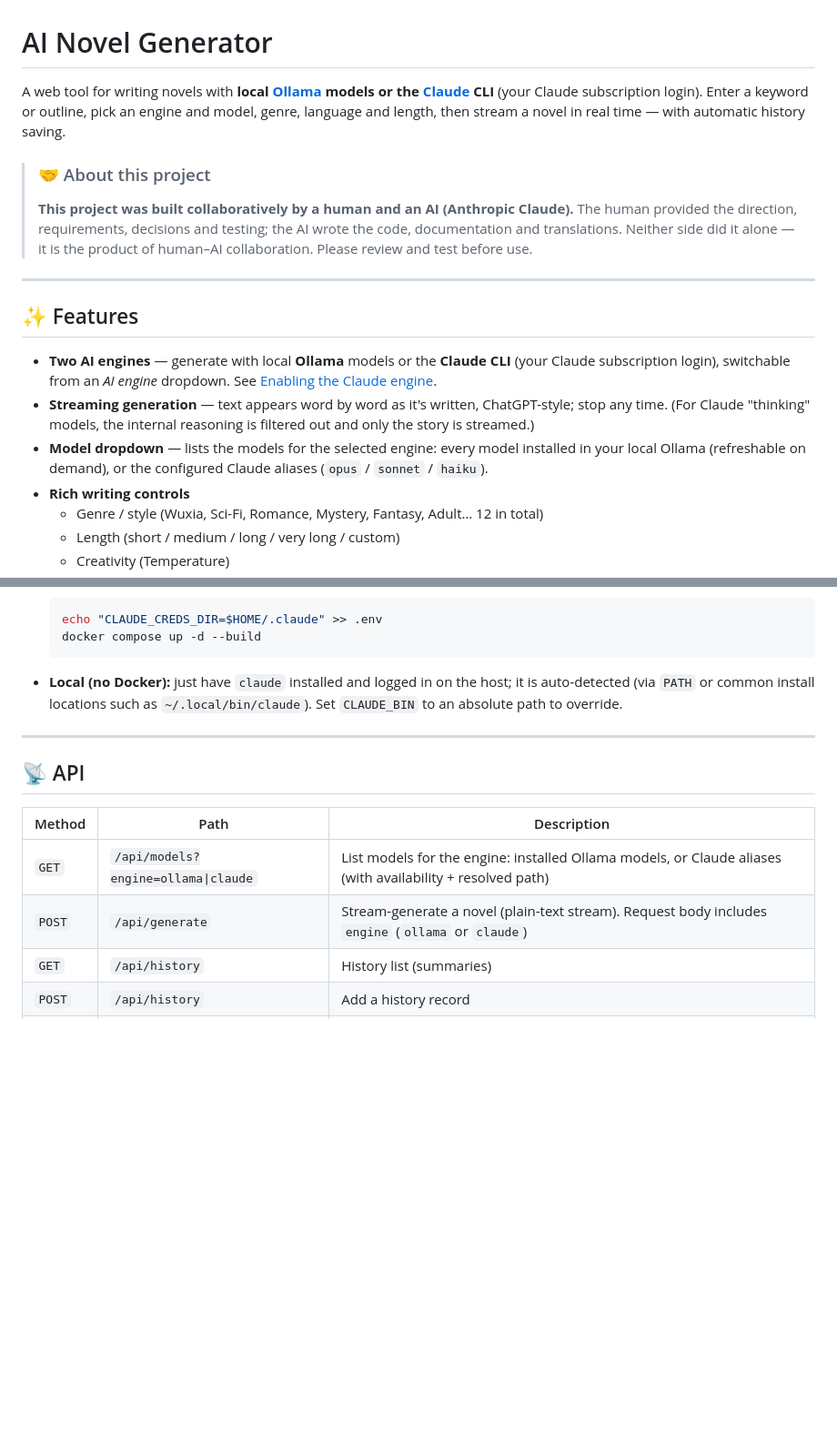
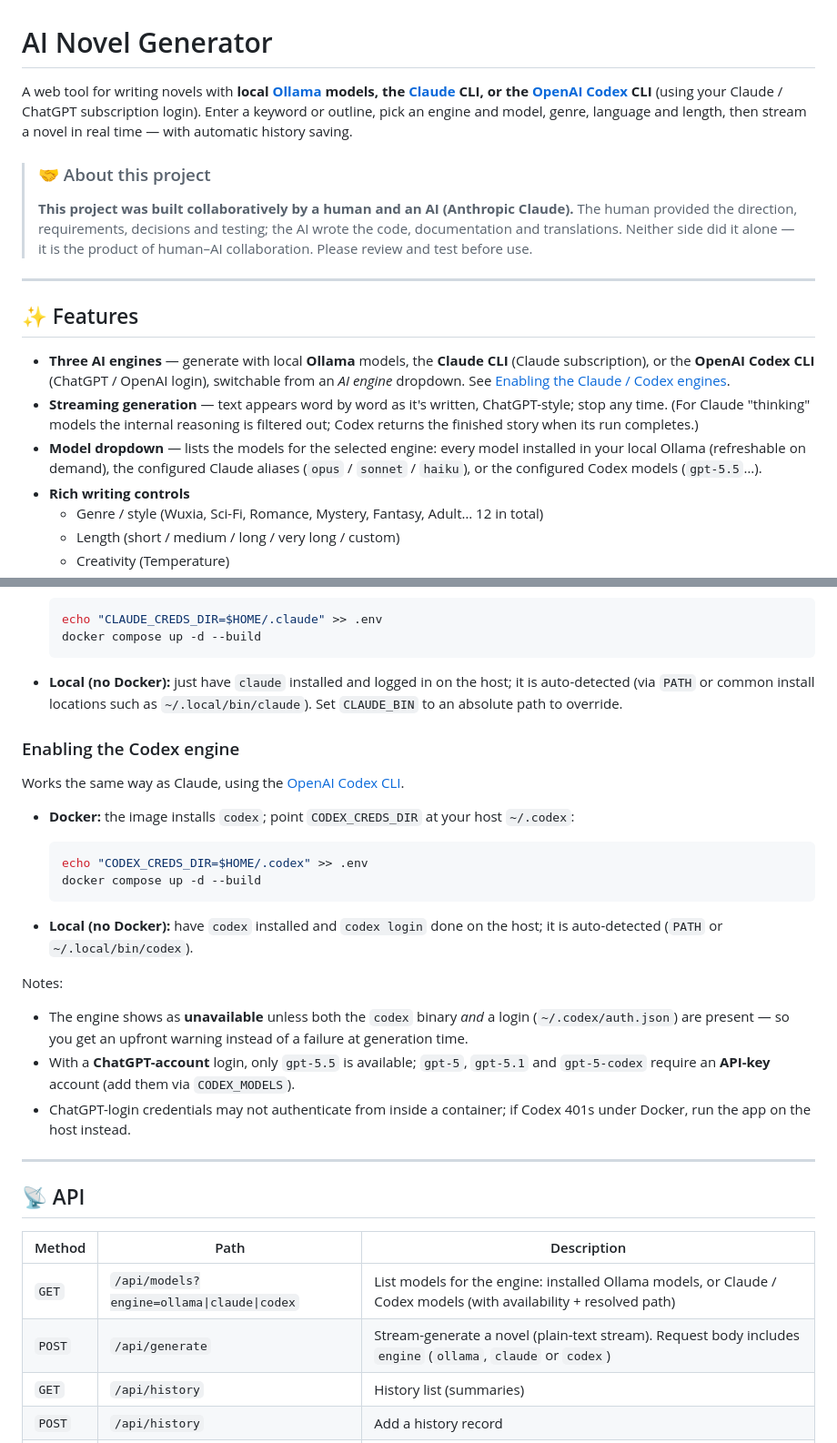
Before and after one commit to sss22213/AI_novel_gen, a Markdown page: README.md, 2 parts joined by grey strips. Shown at 91% size. Drawn GitHub-style; blank space fills up the shorter version.

Commit message:
Document Codex engine in README
Add OpenAI Codex alongside Ollama and Claude across the README: intro,
Features (three engines), Tech Stack, Requirements, the configuration
table (CODEX_CREDS_DIR / CODEX_MODELS / CODEX_BIN), a new "Enabling the
Codex engine" section (Docker credential mount vs local auto-detect, the
login-required availability check, the ChatGPT-account gpt-5.5-only
caveat, and the Docker-401 fallback to host mode), the API engine
parameter, project structure, and tips.

Co-Authored-By: Claude Opus 4.8 <noreply@anthropic.com>

````diff
--- a/README.md
+++ b/README.md
@@ -1,6 +1,6 @@
 # AI Novel Generator
 
-A web tool for writing novels with **local [Ollama](https://ollama.com/) models or the [Claude](https://claude.com/claude-code) CLI** (your Claude subscription login). Enter a keyword or outline, pick an engine and model, genre, language and length, then stream a novel in real time — with automatic history saving.
+A web tool for writing novels with **local [Ollama](https://ollama.com/) models, the [Claude](https://claude.com/claude-code) CLI, or the [OpenAI Codex](https://github.com/openai/codex) CLI** (using your Claude / ChatGPT subscription login). Enter a keyword or outline, pick an engine and model, genre, language and length, then stream a novel in real time — with automatic history saving.
 
 > ### 🤝 About this project
 > **This project was built collaboratively by a human and an AI (Anthropic Claude).**
@@ -10,9 +10,9 @@ A web tool for writing novels with **local [Ollama](https://ollama.com/) models
 
 ## ✨ Features
 
-- **Two AI engines** — generate with local **Ollama** models or the **Claude CLI** (your Claude subscription login), switchable from an *AI engine* dropdown. See [Enabling the Claude engine](#enabling-the-claude-engine).
-- **Streaming generation** — text appears word by word as it's written, ChatGPT-style; stop any time. (For Claude "thinking" models, the internal reasoning is filtered out and only the story is streamed.)
-- **Model dropdown** — lists the models for the selected engine: every model installed in your local Ollama (refreshable on demand), or the configured Claude aliases (`opus` / `sonnet` / `haiku`).
+- **Three AI engines** — generate with local **Ollama** models, the **Claude CLI** (Claude subscription), or the **OpenAI Codex CLI** (ChatGPT / OpenAI login), switchable from an *AI engine* dropdown. See [Enabling the Claude / Codex engines](#enabling-the-claude-engine).
+- **Streaming generation** — text appears word by word as it's written, ChatGPT-style; stop any time. (For Claude "thinking" models the internal reasoning is filtered out; Codex returns the finished story when its run completes.)
+- **Model dropdown** — lists the models for the selected engine: every model installed in your local Ollama (refreshable on demand), the configured Claude aliases (`opus` / `sonnet` / `haiku`), or the configured Codex models (`gpt-5.5`…).
 - **Rich writing controls**
   - Genre / style (Wuxia, Sci-Fi, Romance, Mystery, Fantasy, Adult… 12 in total)
   - Length (short / medium / long / very long / custom)
@@ -113,14 +117,40 @@ Claude subscription login), selectable from the **AI engine** dropdown.
   it is auto-detected (via `PATH` or common install locations such as
   `~/.local/bin/claude`). Set `CLAUDE_BIN` to an absolute path to override.
 
+### Enabling the Codex engine
+
+Works the same way as Claude, using the [OpenAI Codex CLI](https://github.com/openai/codex).
+
+- **Docker:** the image installs `codex`; point `CODEX_CREDS_DIR` at your host
+  `~/.codex`:
+
+  ```bash
+  echo "CODEX_CREDS_DIR=$HOME/.codex" >> .env
+  docker compose up -d --build
+  ```
+
+- **Local (no Docker):** have `codex` installed and `codex login` done on the
+  host; it is auto-detected (`PATH` or `~/.local/bin/codex`).
+
+Notes:
+
+- The engine shows as **unavailable** unless both the `codex` binary *and* a
+  login (`~/.codex/auth.json`) are present — so you get an upfront warning
+  instead of a failure at generation time.
+- With a **ChatGPT-account** login, only `gpt-5.5` is available; `gpt-5`,
+  `gpt-5.1` and `gpt-5-codex` require an **API-key** account (add them via
+  `CODEX_MODELS`).
+- ChatGPT-login credentials may not authenticate from inside a container; if
+  Codex 401s under Docker, run the app on the host instead.
+
 ---
 
 ## 📡 API
 
 | Method | Path | Description |
 |---|---|---|
-| `GET` | `/api/models?engine=ollama\|claude` | List models for the engine: installed Ollama models, or Claude aliases (with availability + resolved path) |
-| `POST` | `/api/generate` | Stream-generate a novel (plain-text stream). Request body includes `engine` (`ollama` or `claude`) |
+| `GET` | `/api/models?engine=ollama\|claude\|codex` | List models for the engine: installed Ollama models, or Claude / Codex models (with availability + resolved path) |
+| `POST` | `/api/generate` | Stream-generate a novel (plain-text stream). Request body includes `engine` (`ollama`, `claude` or `codex`) |
 | `GET` | `/api/history` | History list (summaries) |
 | `POST` | `/api/history` | Add a history record |
 | `GET` | `/api/history/{id}` | Get one record (full text + settings) |
````
Also changed, not shown: other parts of README.md (+10 -6 lines).
